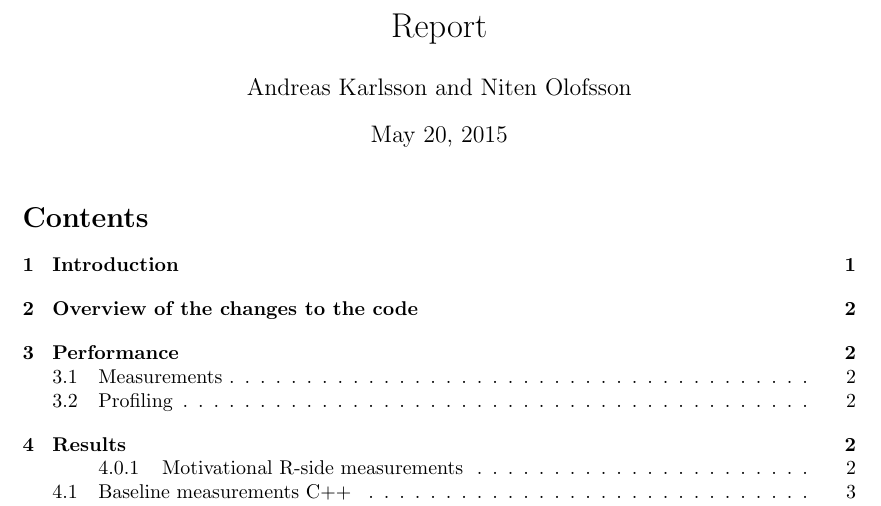
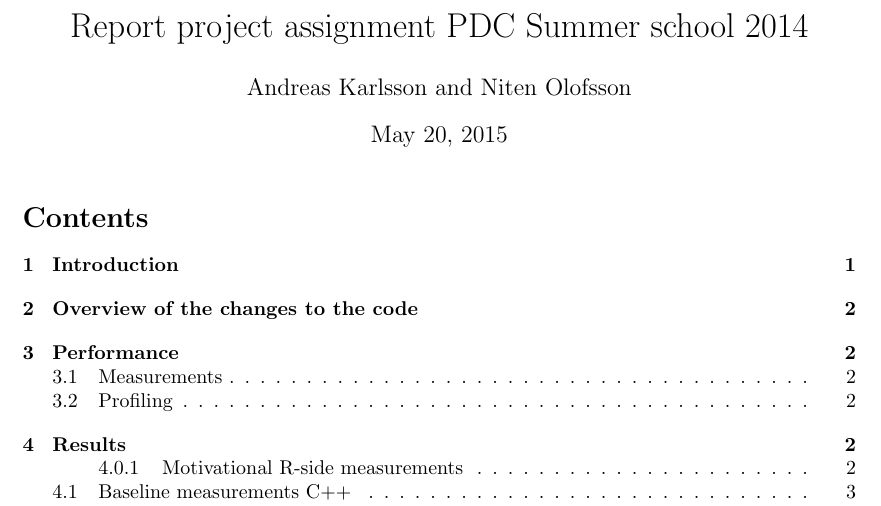
Before and after one commit to mclements/microsimulation, a LaTeX document (doc/report/report.tex): part of page 1 of 5, cut at the place of the change. Compiled offline with pdfLaTeX.

Commit message:
Changed the title of the report

```diff
--- a/doc/report/report.tex
+++ b/doc/report/report.tex
@@ -26,7 +26,7 @@
 \newcommand{\figuretext}[1]{\caption{\textit{#1}}}
 \newcommand{\vct}[1]{\mathbf{#1}}
 
-\title{Report}
+\title{Report project assignment PDC Summer school 2014}
 \author{Andreas Karlsson and Niten Olofsson}
 
 
```
